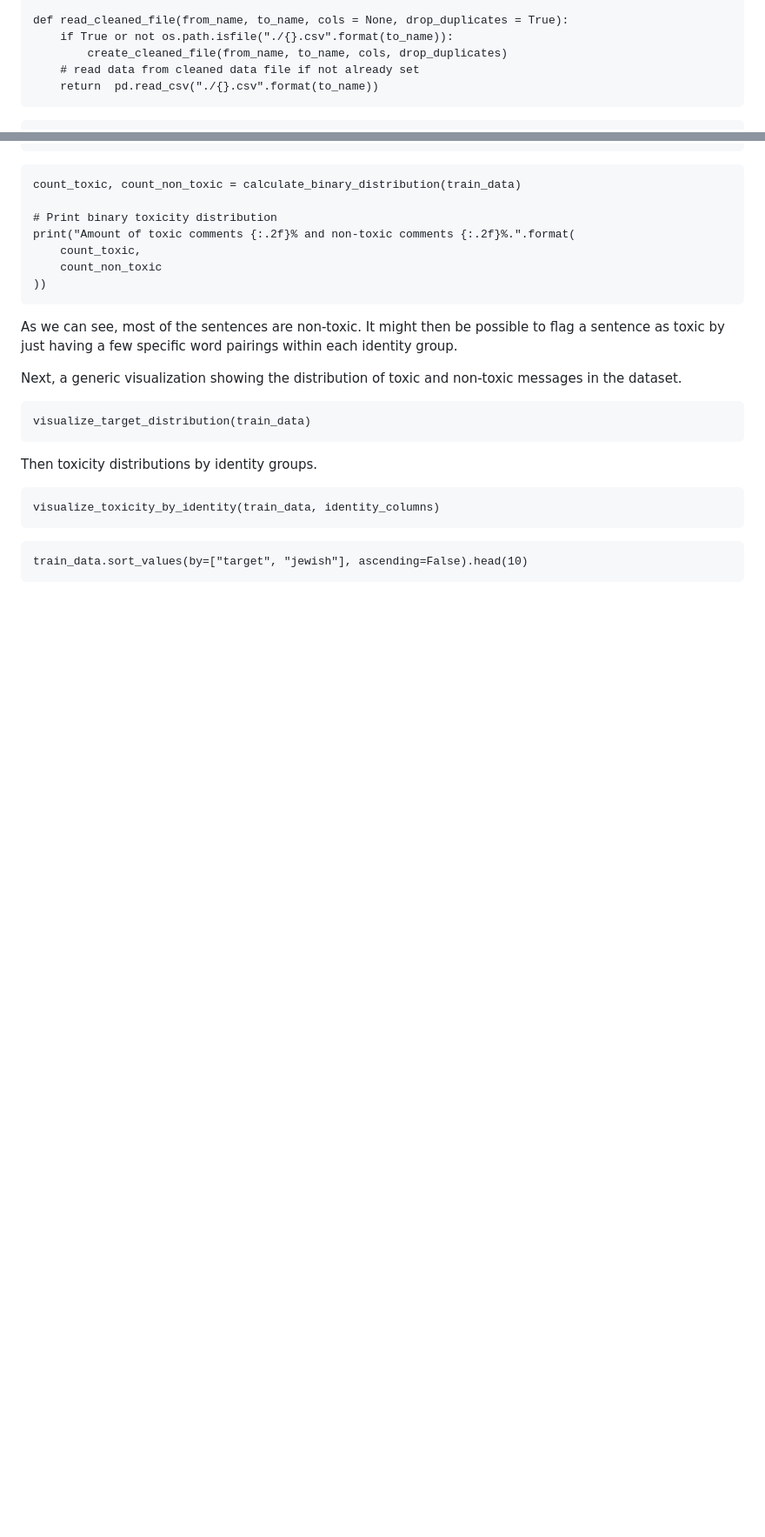
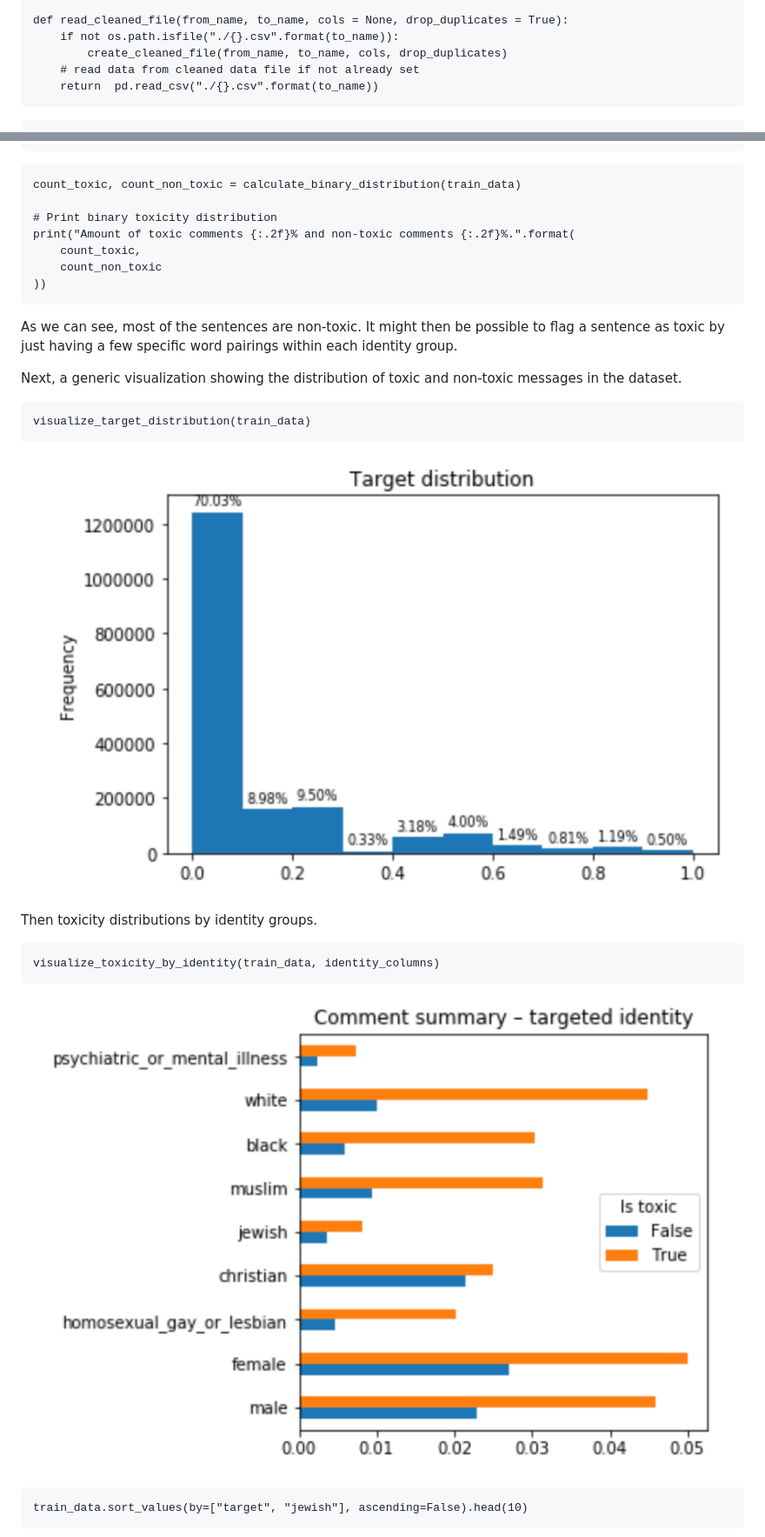
Before and after one commit to juhojo/jigsaw_toxicity_classification, a Markdown page: report.md, 2 parts joined by grey strips. Shown: that part at 87% size. GitHub-like rendering; pictures changed too: img/binary-distribution.png (added), img/comment-summary-identity.png (added); blank space fills up the shorter version.

Commit message:
update report

````diff
--- a/report.md
+++ b/report.md
@@ -160,7 +160,7 @@ def print_cleanup_summary(filename):
     ))
 
 def read_cleaned_file(from_name, to_name, cols = None, drop_duplicates = True):
-    if True or not os.path.isfile("./{}.csv".format(to_name)):
+    if not os.path.isfile("./{}.csv".format(to_name)):
         create_cleaned_file(from_name, to_name, cols, drop_duplicates)
     # read data from cleaned data file if not already set
     return  pd.read_csv("./{}.csv".format(to_name))
@@ -223,12 +223,16 @@ Next, a generic visualization showing the distribution of toxic and non-toxic me
 visualize_target_distribution(train_data)
 ```
 
+![Target distribution](./img/binary-distribution.png)
+
 Then toxicity distributions by identity groups.
 
 ```{python}
 visualize_toxicity_by_identity(train_data, identity_columns)
 ```
 
+![Toxicity by identity](./img/comment-summary-identity.png)
+
 ```{python}
 train_data.sort_values(by=["target", "jewish"], ascending=False).head(10)
 ```
````
Also changed, not shown: other parts of report.md (+54 -18 lines), img/comment-length.png (added).
